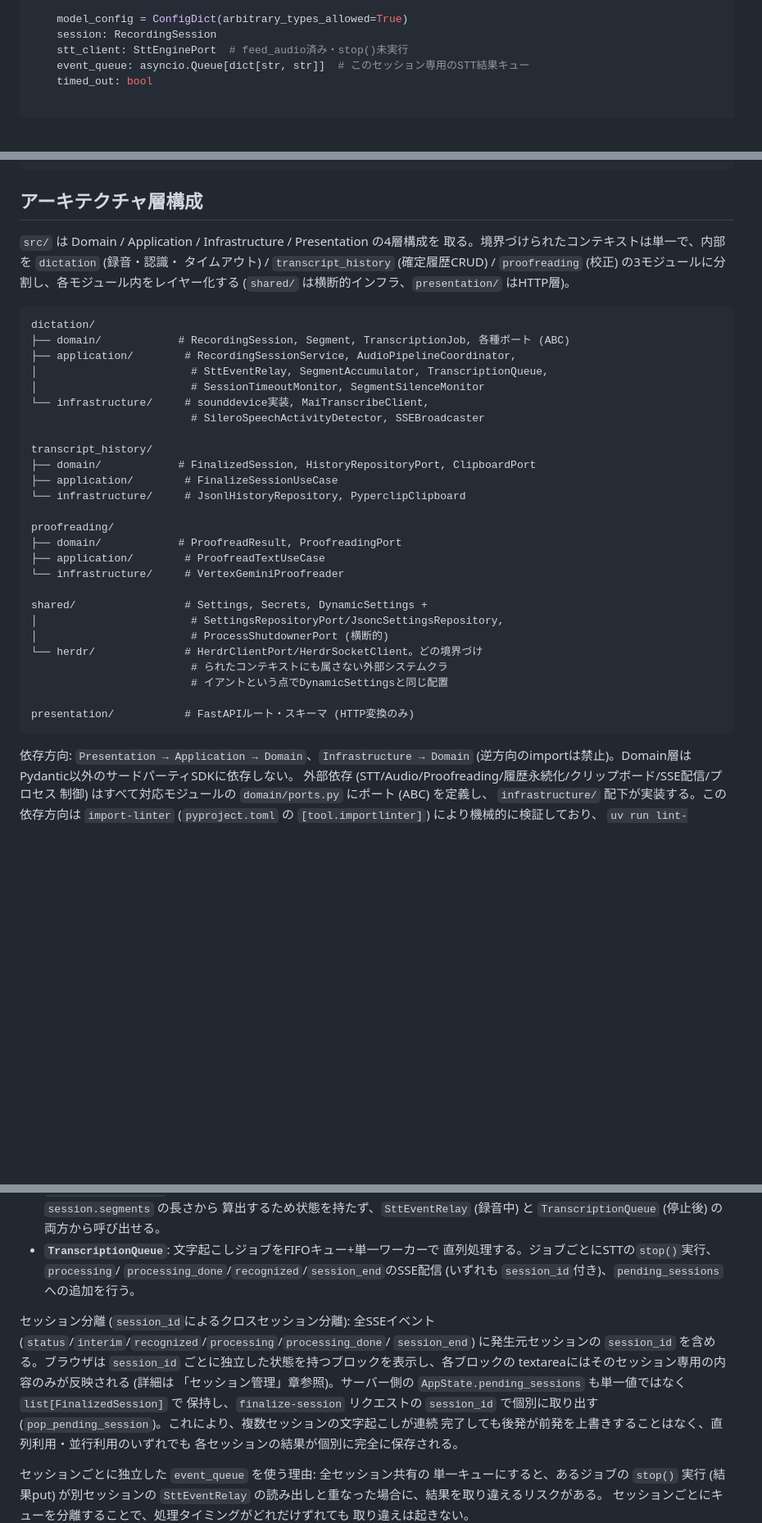
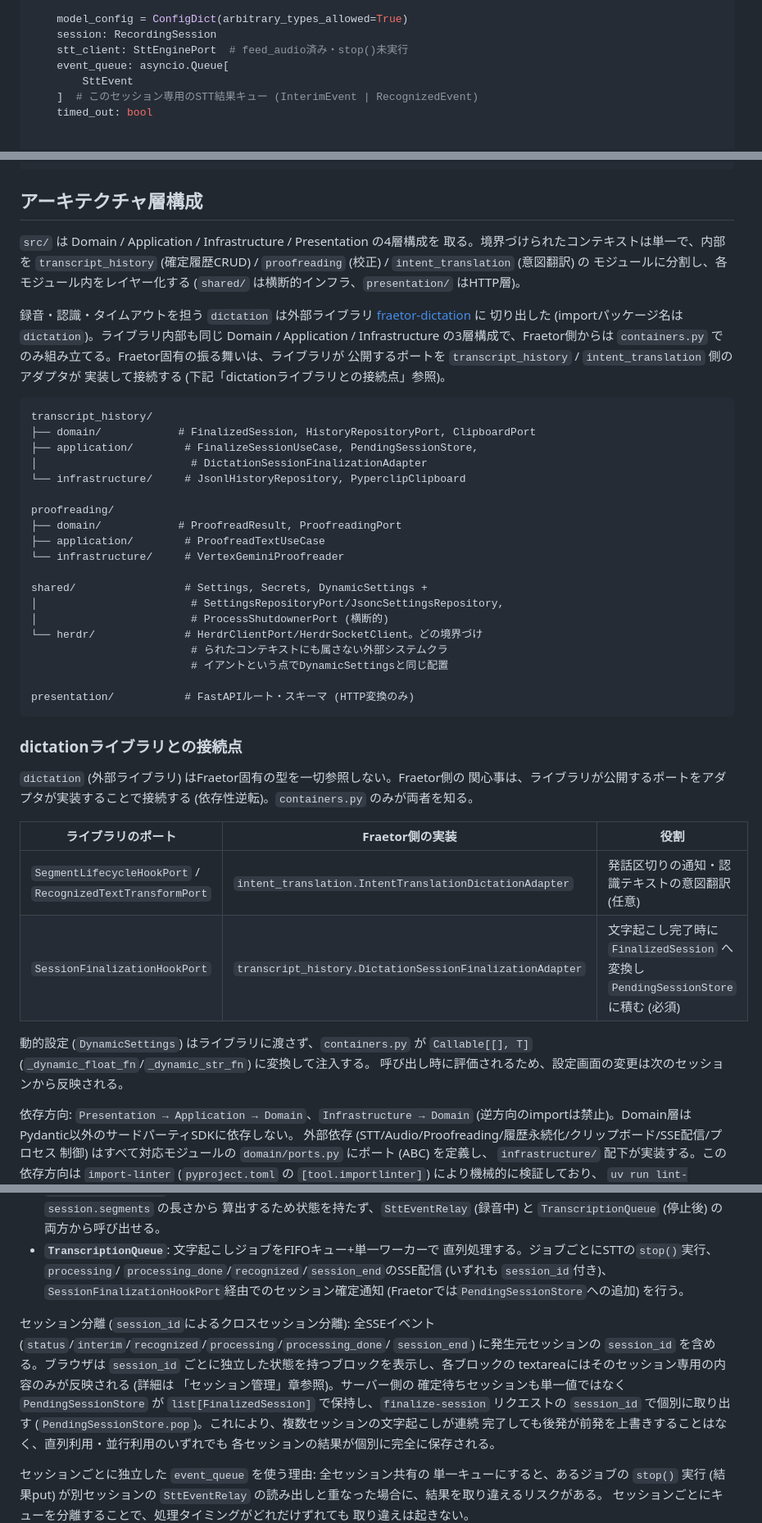
Before and after one commit to sniper-fly/Fraetor, a Markdown page: design.md, 3 parts joined by grey strips. Shown at 82% size. Rendered like a GitHub page; blank space fills up the shorter version.

Commit message:
design.mdをdictation外部ライブラリ化後の構成に合わせる
## Context
dictationをfraetor-dictationに切り出し、transcript_history依存をポートで
解消したことで、design.mdの層構成図・TranscriptionJobの型・pending_sessions
の記述が実態と食い違っていた。intent_translationモジュールの記載も元から
なかった。

## Decision
層構成からdictationを外し、外部ライブラリである旨と、Fraetor側アダプタとの
接続点を表で追記した。event_queueの型はSttEvent、確定待ちセッションは
PendingSessionStoreの記述に更新した。記載したクラス名はimportで実在を確認した。

## Consequences
design.mdが現在のコードと一致する。docs/current/specのsrc/dictation参照は
当時の設計履歴なので変更していない。

````diff
--- a/design.md
+++ b/design.md
@@ -404,7 +404,9 @@ class TranscriptionJob(BaseModel):
     model_config = ConfigDict(arbitrary_types_allowed=True)
     session: RecordingSession
     stt_client: SttEnginePort  # feed_audio済み・stop()未実行
-    event_queue: asyncio.Queue[dict[str, str]]  # このセッション専用のSTT結果キュー
+    event_queue: asyncio.Queue[
+        SttEvent
+    ]  # このセッション専用のSTT結果キュー (InterimEvent | RecognizedEvent)
     timed_out: bool
 
 
@@ -455,23 +457,24 @@ GEMINI_MODEL = "gemini-3.1-flash-lite-preview"  # 校正用モデル
 ## アーキテクチャ層構成
 
 `src/` は Domain / Application / Infrastructure / Presentation の4層構成を
-取る。境界づけられたコンテキストは単一で、内部を `dictation` (録音・認識・
-タイムアウト) / `transcript_history` (確定履歴CRUD) / `proofreading` (校正)
-の3モジュールに分割し、各モジュール内をレイヤー化する
+取る。境界づけられたコンテキストは単一で、内部を `transcript_history`
+(確定履歴CRUD) / `proofreading` (校正) / `intent_translation` (意図翻訳) の
+モジュールに分割し、各モジュール内をレイヤー化する
 (`shared/` は横断的インフラ、`presentation/` はHTTP層)。
 
+録音・認識・タイムアウトを担う `dictation` は外部ライブラリ
+[fraetor-dictation](https://github.com/sniper-fly/fraetor-dictation) に
+切り出した (importパッケージ名は `dictation`)。ライブラリ内部も同じ
+Domain / Application / Infrastructure の3層構成で、Fraetor側からは
+`containers.py` でのみ組み立てる。Fraetor固有の振る舞いは、ライブラリが
+公開するポートを `transcript_history` / `intent_translation` 側のアダプタが
+実装して接続する (下記「dictationライブラリとの接続点」参照)。
+
 ```
-dictation/
-├── domain/            # RecordingSession, Segment, TranscriptionJob, 各種ポート (ABC)
-├── application/        # RecordingSessionService, AudioPipelineCoordinator,
-│                        # SttEventRelay, SegmentAccumulator, TranscriptionQueue,
-│                        # SessionTimeoutMonitor, SegmentSilenceMonitor
-└── infrastructure/     # sounddevice実装, MaiTranscribeClient,
-                         # SileroSpeechActivityDetector, SSEBroadcaster
-
 transcript_history/
 ├── domain/            # FinalizedSession, HistoryRepositoryPort, ClipboardPort
-├── application/        # FinalizeSessionUseCase
+├── application/        # FinalizeSessionUseCase, PendingSessionStore,
+│                        # DictationSessionFinalizationAdapter
 └── infrastructure/     # JsonlHistoryRepository, PyperclipClipboard
 
 proofreading/
@@ -488,6 +491,21 @@ shared/                 # Settings, Secrets, DynamicSettings +
 
 presentation/           # FastAPIルート・スキーマ (HTTP変換のみ)
 ```
+
+### dictationライブラリとの接続点
+
+`dictation` (外部ライブラリ) はFraetor固有の型を一切参照しない。Fraetor側の
+関心事は、ライブラリが公開するポートをアダプタが実装することで接続する
+(依存性逆転)。`containers.py` のみが両者を知る。
+
+| ライブラリのポート | Fraetor側の実装 | 役割 |
+|---|---|---|
+| `SegmentLifecycleHookPort` / `RecognizedTextTransformPort` | `intent_translation.IntentTranslationDictationAdapter` | 発話区切りの通知・認識テキストの意図翻訳 (任意) |
+| `SessionFinalizationHookPort` | `transcript_history.DictationSessionFinalizationAdapter` | 文字起こし完了時に `FinalizedSession` へ変換し `PendingSessionStore` に積む (必須) |
+
+動的設定 (`DynamicSettings`) はライブラリに渡さず、`containers.py` が
+`Callable[[], T]` (`_dynamic_float_fn`/`_dynamic_str_fn`) に変換して注入する。
+呼び出し時に評価されるため、設定画面の変更は次のセッションから反映される。
 
 依存方向: `Presentation → Application → Domain`、`Infrastructure → Domain`
 (逆方向のimportは禁止)。Domain層はPydantic以外のサードパーティSDKに依存しない。
@@ -525,7 +543,8 @@ Containerから取得したインスタンスを `app.state` に明示的に代
 - **`TranscriptionQueue`**: 文字起こしジョブをFIFOキュー+単一ワーカーで
   直列処理する。ジョブごとにSTTの`stop()`実行、`processing`/
   `processing_done`/`recognized`/`session_end`のSSE配信 (いずれも
-  `session_id`付き)、`pending_sessions`への追加を行う。
+  `session_id`付き)、`SessionFinalizationHookPort`経由でのセッション確定通知
+  (Fraetorでは`PendingSessionStore`への追加) を行う。
 
 セッション分離 (`session_id`によるクロスセッション分離): 全SSEイベント
 (`status`/`interim`/`recognized`/`processing`/`processing_done`/
@@ -533,9 +552,9 @@ Containerから取得したインスタンスを `app.state` に明示的に代
 `session_id` ごとに独立した状態を持つブロックを表示し、各ブロックの
 textareaにはそのセッション専用の内容のみが反映される (詳細は
 「セッション管理」章参照)。サーバー側の
-`AppState.pending_sessions` も単一値ではなく `list[FinalizedSession]` で
-保持し、`finalize-session` リクエストの `session_id` で個別に取り出す
-(`pop_pending_session`)。これにより、複数セッションの文字起こしが連続
+確定待ちセッションも単一値ではなく `PendingSessionStore` が
+`list[FinalizedSession]` で保持し、`finalize-session` リクエストの
+`session_id` で個別に取り出す (`PendingSessionStore.pop`)。これにより、複数セッションの文字起こしが連続
 完了しても後発が前発を上書きすることはなく、直列利用・並行利用のいずれでも
 各セッションの結果が個別に完全に保存される。
 
````
Also changed, not shown: other parts of design.md (+1 -1 lines).
